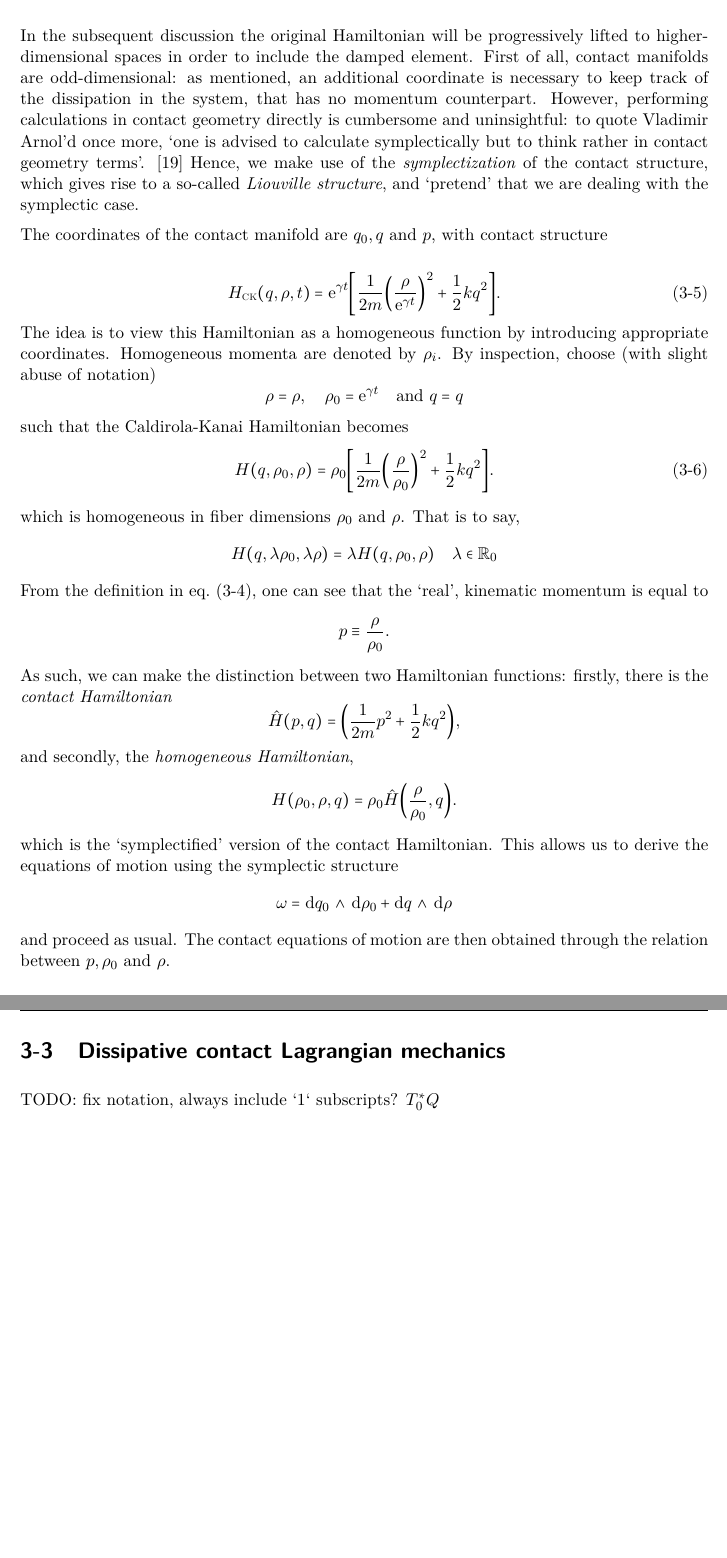
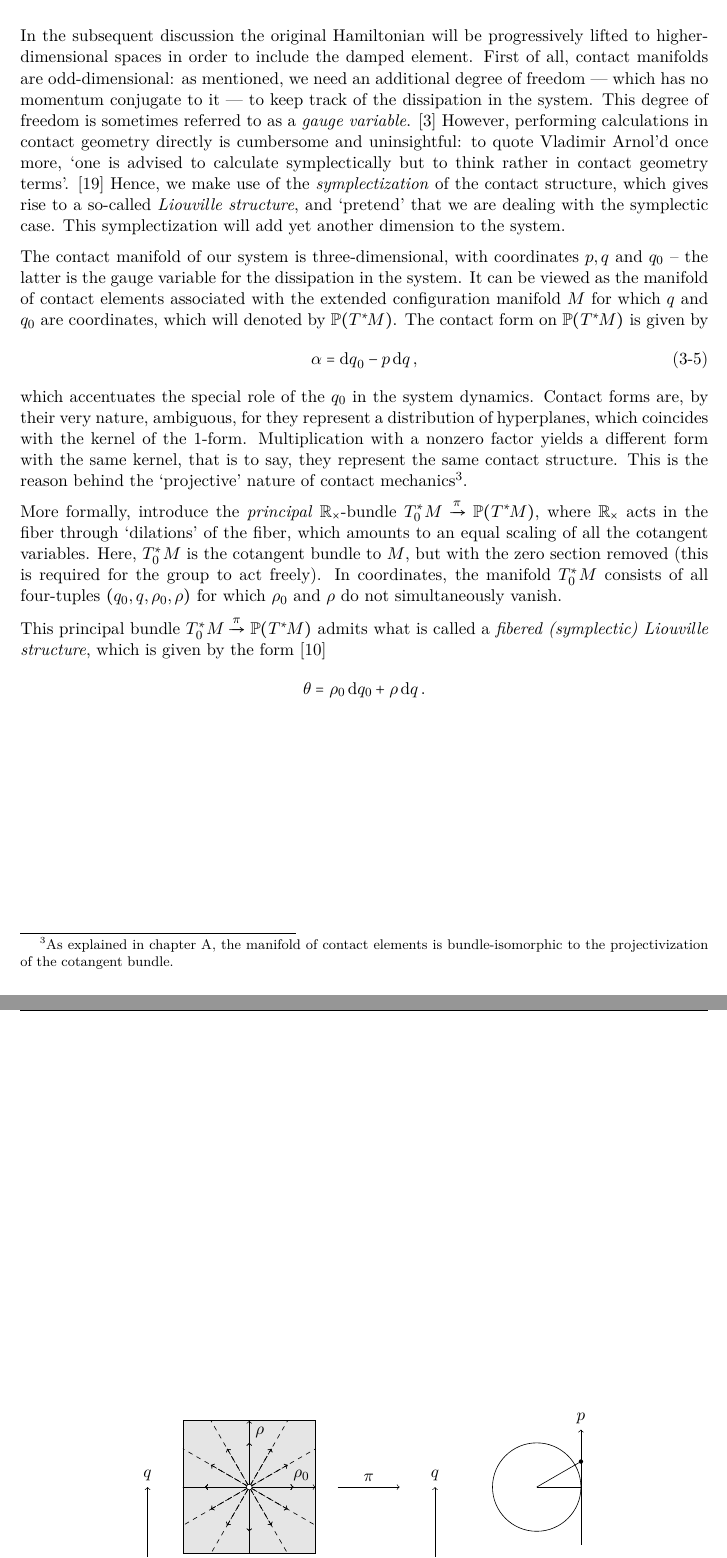
Before and after one commit to ebleg/thesis, a LaTeX thesis (mscThesis.tex, which reads main/contact.tex, preamble/math_preamble.tex): two parts of pages 29 and 30 of 42, joined at a grey line, cut so that both start at the same text, the shorter picture padded with empty space. Compiled offline with XeLaTeX; TikZ figures are drawn from their code, not taken from saved files.

Commit message:
symplectization

```diff
--- a/main/contact.tex
+++ b/main/contact.tex
@@ -112,32 +112,18 @@ It is worthwile to ponder on some apparent peculiarities in the Caldirola-Kanai
 %The manifold of contact elements to $Q$ can be identified with the projectivization of the cotangent bundle $\ctbundle{Q}$, denoted by $\pctbundle{Q}$. This manifold is of dimension $2n-1$.
 
 \section{From time-dependent to contact Hamiltonians}
-In the subsequent discussion the original Hamiltonian will be progressively lifted to higher-dimensional spaces in order to include the damped element. First of all, contact manifolds are odd-dimensional: as mentioned, an additional coordinate is necessary to keep track of the dissipation in the system, that has no momentum counterpart. However, performing calculations in contact geometry directly is cumbersome and uninsightful: to quote Vladimir Arnol'd once more, `one is advised to calculate symplectically but to think rather in contact geometry terms'. \cite{Arnold1989a} Hence, we make use of the \emph{symplectization} of the contact structure, which gives rise to a so-called \emph{Liouville structure}, and `pretend' that we are dealing with the symplectic case.
+In the subsequent discussion the original Hamiltonian will be progressively lifted to higher-dimensional spaces in order to include the damped element. First of all, contact manifolds are odd-dimensional: as mentioned, we need an additional degree of freedom --- which has no momentum conjugate to it --- to keep track of the dissipation in the system. This degree of freedom is sometimes referred to as a \emph{gauge variable}. \cite{VanderSchaft2021a} However, performing calculations in contact geometry directly is cumbersome and uninsightful: to quote Vladimir Arnol'd once more, `one is advised to calculate symplectically but to think rather in contact geometry terms'. \cite{Arnold1989a} Hence, we make use of the \emph{symplectization} of the contact structure, which gives rise to a so-called \emph{Liouville structure}, and `pretend' that we are dealing with the symplectic case. This symplectization will add yet another dimension to the system.
 
-The coordinates of the contact manifold are $q_0, q$ and $p$, with contact structure
+The contact manifold of our system is three-dimensional, with coordinates $p, q$ and $q_0$ -- the latter is the gauge variable for the dissipation in the system. It can be viewed as the manifold of contact elements associated with the extended configuration manifold $M$ for which $q$ and $q_0$ are coordinates, which will denoted by $\pctbundle{M}$. The contact form on $\pctbundle{M}$ is given by
+\begin{equation}
+    \alpha = \dd{q}_0 - p\dd{q},
+    \label{eq:dho_contact_form}
+\end{equation}
+which accentuates the special role of the $q_0$ in the system dynamics. Contact forms are, by their very nature, ambiguous, for they represent a distribution of hyperplanes, which coincides with the kernel of the 1-form. Multiplication with a nonzero factor yields a different form with the same kernel, that is to say, they represent the same contact structure. This is the reason behind the `projective' nature of contact mechanics\footnote{As explained in \cref{app:contact_geometry}, the manifold of contact elements is bundle-isomorphic to the projectivization of the cotangent bundle.}. %Hence, one may just as well use homogeneous coordinates for the fiber using a nonzero multiplication factor $\rho_0$; and call
+%$$ \theta = \rho_0\qty(\dd{q}_0 - p\dd{q}). $$
 
-\begin{equation}
-    \Hck(q, \Pcan, t) = \ec^{\gamma t}\qty[\frac{1}{2m}\qty(\frac{\Pcan}{\ec^{\gamma t}})^2 + \frac{1}{2}kq^2].
-\end{equation}
-The idea is to view this Hamiltonian as a homogeneous function by introducing appropriate coordinates. Homogeneous momenta are denoted by $\rho_i$. By inspection, choose (with slight abuse of notation)
-$$ \rho = \rho,\quad \rho_0 = \ec^{\gamma t}\quad \text{and } q = q$$
-such that the Caldirola-Kanai Hamiltonian becomes
-\begin{equation}
-    H(q, \rho_0, \rho) = \rho_0\qty[\frac{1}{2m}\qty(\frac{\rho}{\rho_0})^2 + \frac{1}{2}kq^2].
-\end{equation}
-which is homogeneous in fiber dimensions $\rho_0$ and $\rho$. That is to say,
-$$ H(q, \lambda \rho_0, \lambda \rho) = \lambda H(q, \rho_0, \rho) \quad \lambda \in \real_0$$
-From the definition in \cref{eq:can_momentum}, one can see that the `real', kinematic momentum is equal to
-$$ p \equiv \frac{\rho}{\rho_0}. $$
-As such, we can make the distinction between two Hamiltonian functions: firstly, there is the \emph{contact Hamiltonian}
-$$ \hat{H}(p, q) = \qty(\frac{1}{2m}p^2 + \frac{1}{2}kq^2), $$
-and secondly, the \emph{homogeneous Hamiltonian},
-$$ H(\rho_0, \rho, q) = \rho_0 \hat{H}\qty(\frac{\rho}{\rho_0}, q).$$
-which is the `symplectified' version of the contact Hamiltonian. This allows us to derive the equations of motion using the symplectic structure
-$$ \omega = \wedgep{\dd{q_0}}{\dd{\rho_0}} + \wedgep{\dd{q}}{\dd{\rho}}$$
-and proceed as usual. The contact equations of motion are then obtained through the relation between $p, \rho_0$ and $\rho$.
+More formally, introduce the \emph{principal} $\mgroup$-bundle $\bundle{\ctzbundle{M}}{\pi}{\pctbundle{M}}$, where $\mgroup$ acts in the fiber through `dilations' of the fiber, which amounts to an equal scaling of all the cotangent variables. Here, $\ctzbundle{M}$ is the cotangent bundle to $M$, but with the zero section removed (this is required for the group to act freely). In coordinates, the manifold $\ctzbundle{M}$ consists of all four-tuples $(q_0, q, \rho_0, \rho)$ for which $\rho_0$ and $\rho$ do not simultaneously vanish.
 
-\section{Dissipative contact Lagrangian mechanics}
-TODO: fix notation, always include `1` subscripts?
-$\ctzbundle{Q}$
+This principal bundle $\bundle{\ctzbundle{M}}{\pi}{\pctbundle{M}}$ admits what is called a \emph{fibered (symplectic) Liouville structure}, which is given by the form \cite{Libermann1987}
+$$ \theta = \rho_0 \dd{q_0} + \rho \dd{q}. $$
 
--- a/preamble/math_preamble.tex
+++ b/preamble/math_preamble.tex
@@ -123,6 +123,7 @@
 \newcommand{\spgroup}[2]{\ensuremath{\mathrm{Sp}(#1, #2)}}
 \newcommand{\firstff}{\ensuremath{\text{\textsf{\textbf{\Romanbar{I}}}}}}
 \newcommand{\secondff}{\ensuremath{\firstff\!\firstff}}
+\newcommand{\mgroup}{\ensuremath{\real_{\times}}}
 
 % --------------------------------------------------------------------------------
 %% OPERATORS & SYMBOLS MACROS
```
Also changed, not shown: backmatter/contact_manifolds.tex (+1 -0 lines), media/tikz/principal_bundle.tex (added, +43 -0 lines), media/cache/mscThesis-figure1.pdf, media/cache/mscThesis-figure2.pdf, media/cache/mscThesis-figure3.pdf, media/cache/mscThesis-figure4.pdf (added), mscThesis.pdf, main/contact.tex (23 more changed lines).
